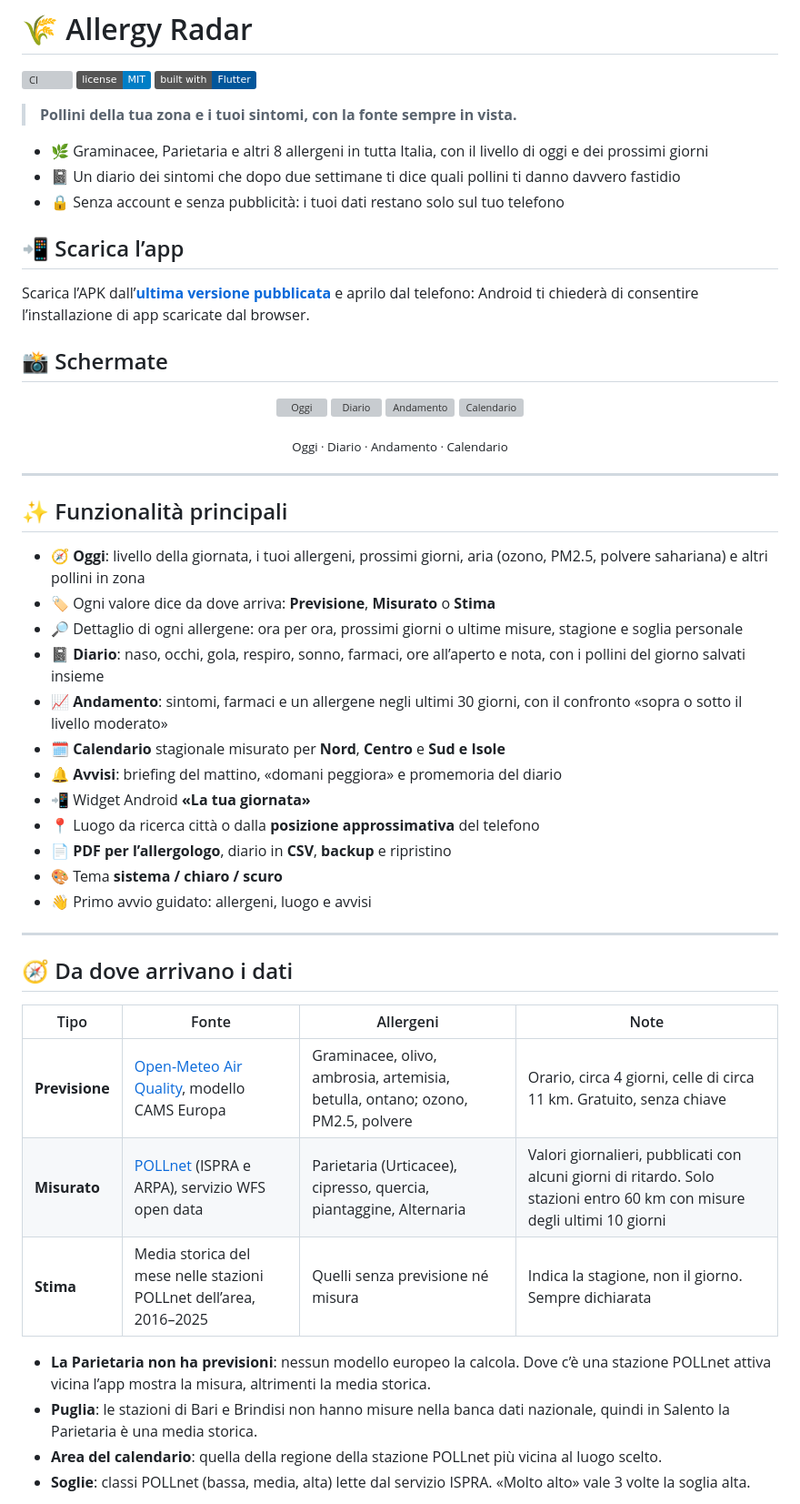
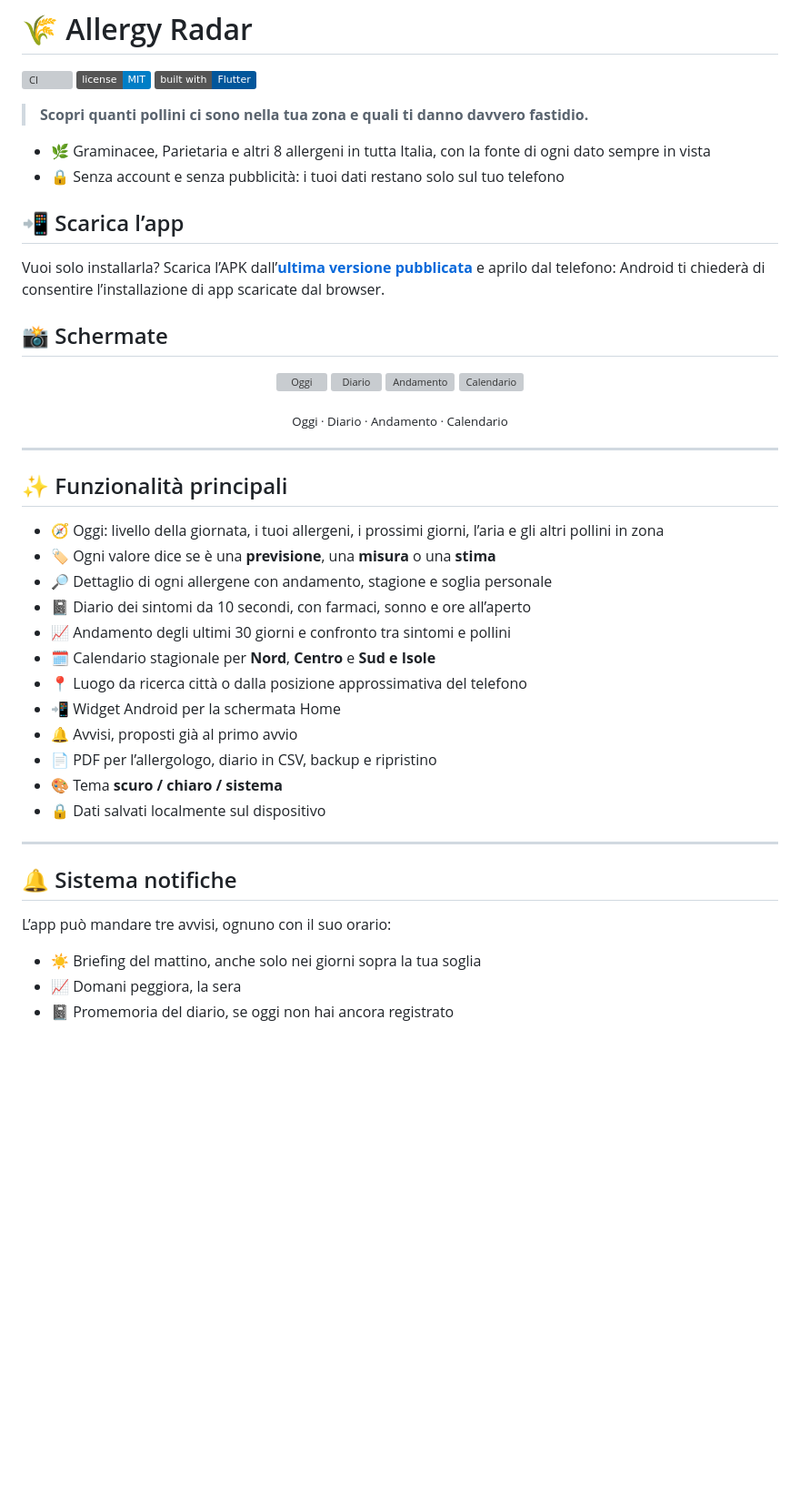
Before and after one commit to lorenzocaputodev/allergy_radar, a Markdown page: README.md, the part around one of its changes. Shown at 91% size. Drawn GitHub-style; badges without logos; blank space fills up the shorter version; grey boxes are pictures that could not be loaded.

Commit message:
docs(readme): allinea allo stile di My Tracking App
Le note tecniche passano in docs/; il README presenta l'app.

```diff
--- a/README.md
+++ b/README.md
@@ -4,15 +4,14 @@
 
 [![CI](https://github.com/lorenzocaputodev/allergy_radar/actions/workflows/ci.yml/badge.svg)](https://github.com/lorenzocaputodev/allergy_radar/actions/workflows/ci.yml) ![License](https://img.shields.io/badge/license-MIT-blue) ![Flutter](https://img.shields.io/badge/built%20with-Flutter-02569B)
 
-> **Pollini della tua zona e i tuoi sintomi, con la fonte sempre in vista.**
+> **Scopri quanti pollini ci sono nella tua zona e quali ti danno davvero fastidio.**
 
-- 🌿 Graminacee, Parietaria e altri 8 allergeni in tutta Italia, con il livello di oggi e dei prossimi giorni
-- 📓 Un diario dei sintomi che dopo due settimane ti dice quali pollini ti danno davvero fastidio
+- 🌿 Graminacee, Parietaria e altri 8 allergeni in tutta Italia, con la fonte di ogni dato sempre in vista
 - 🔒 Senza account e senza pubblicità: i tuoi dati restano solo sul tuo telefono
 
 ## 📲 Scarica l’app
 
-Scarica l’APK dall’**[ultima versione pubblicata](https://github.com/lorenzocaputodev/allergy_radar/releases/latest)** e aprilo dal telefono: Android ti chiederà di consentire l’installazione di app scaricate dal browser.
+Vuoi solo installarla? Scarica l’APK dall’**[ultima versione pubblicata](https://github.com/lorenzocaputodev/allergy_radar/releases/latest)** e aprilo dal telefono: Android ti chiederà di consentire l’installazione di app scaricate dal browser.
 
 ## 📸 Schermate
 
@@ -29,31 +28,26 @@ Scarica l’APK dall’**[ultima versione pubblicata](https://github.com/lorenzo
 
 ## ✨ Funzionalità principali
 
-- 🧭 **Oggi**: livello della giornata, i tuoi allergeni, prossimi giorni, aria (ozono, PM2.5, polvere sahariana) e altri pollini in zona
-- 🏷️ Ogni valore dice da dove arriva: **Previsione**, **Misurato** o **Stima**
-- 🔎 Dettaglio di ogni allergene: ora per ora, prossimi giorni o ultime misure, stagione e soglia personale
-- 📓 **Diario**: naso, occhi, gola, respiro, sonno, farmaci, ore all’aperto e nota, con i pollini del giorno salvati insieme
-- 📈 **Andamento**: sintomi, farmaci e un allergene negli ultimi 30 giorni, con il confronto «sopra o sotto il livello moderato»
-- 🗓️ **Calendario** stagionale misurato per **Nord**, **Centro** e **Sud e Isole**
-- 🔔 **Avvisi**: briefing del mattino, «domani peggiora» e promemoria del diario
-- 📲 Widget Android **«La tua giornata»**
-- 📍 Luogo da ricerca città o dalla **posizione approssimativa** del telefono
-- 📄 **PDF per l’allergologo**, diario in **CSV**, **backup** e ripristino
-- 🎨 Tema **sistema / chiaro / scuro**
-- 👋 Primo avvio guidato: allergeni, luogo e avvisi
+- 🧭 Oggi: livello della giornata, i tuoi allergeni, i prossimi giorni, l’aria e gli altri pollini in zona
+- 🏷️ Ogni valore dice se è una **previsione**, una **misura** o una **stima**
+- 🔎 Dettaglio di ogni allergene con andamento, stagione e soglia personale
+- 📓 Diario dei sintomi da 10 secondi, con farmaci, sonno e ore all’aperto
+- 📈 Andamento degli ultimi 30 giorni e confronto tra sintomi e pollini
+- 🗓️ Calendario stagionale per **Nord**, **Centro** e **Sud e Isole**
+- 📍 Luogo da ricerca città o dalla posizione approssimativa del telefono
+- 📲 Widget Android per la schermata Home
+- 🔔 Avvisi, proposti già al primo avvio
+- 📄 PDF per l’allergologo, diario in CSV, backup e ripristino
+- 🎨 Tema **scuro / chiaro / sistema**
+- 🔒 Dati salvati localmente sul dispositivo
 
 ---
 
-## 🧭 Da dove arrivano i dati
+## 🔔 Sistema notifiche
 
-| Tipo | Fonte | Allergeni | Note |
-|---|---|---|---|
-| **Previsione** | [Open-Meteo Air Quality](https://open-meteo.com/en/docs/air-quality-api), modello CAMS Europa | Graminacee, olivo, ambrosia, artemisia, betulla, ontano; ozono, PM2.5, polvere | Orario, circa 4 giorni, celle di circa 11 km. Gratuito, senza chiave |
-| **Misurato** | [POLLnet](https://pollnet.isprambiente.it/opendata/) (ISPRA e ARPA), servizio WFS open data | Parietaria (Urticacee), cipresso, quercia, piantaggine, Alternaria | Valori giornalieri, pubblicati con alcuni giorni di ritardo. Solo stazioni entro 60 km con misure degli ultimi 10 giorni |
-| **Stima** | Media storica del mese nelle stazioni POLLnet dell’area, 2016–2025 | Quelli senza previsione né misura | Indica la stagione, non il giorno. Sempre dichiarata |
+L’app può mandare tre avvisi, ognuno con il suo orario:
 
-- **La Parietaria non ha previsioni**: nessun modello europeo la calcola. Dove c’è una stazione POLLnet attiva vicina l’app mostra la misura, altrimenti la media storica.
-- **Puglia**: le stazioni di Bari e Brindisi non hanno misure nella banca dati nazionale, quindi in Salento la Parietaria è una media storica.
-- **Area del calendario**: quella della regione della stazione POLLnet più vicina al luogo scelto.
-- **Soglie**: classi POLLnet (bassa, media, alta) lette dal servizio ISPRA. «Molto alto» vale 3 volte la soglia alta.
+- ☀️ Briefing del mattino, anche solo nei giorni sopra la tua soglia
+- 📈 Domani peggiora, la sera
+- 📓 Promemoria del diario, se oggi non hai ancora registrato
 
```
Also changed, not shown: other parts of README.md (+26 -71 lines).
